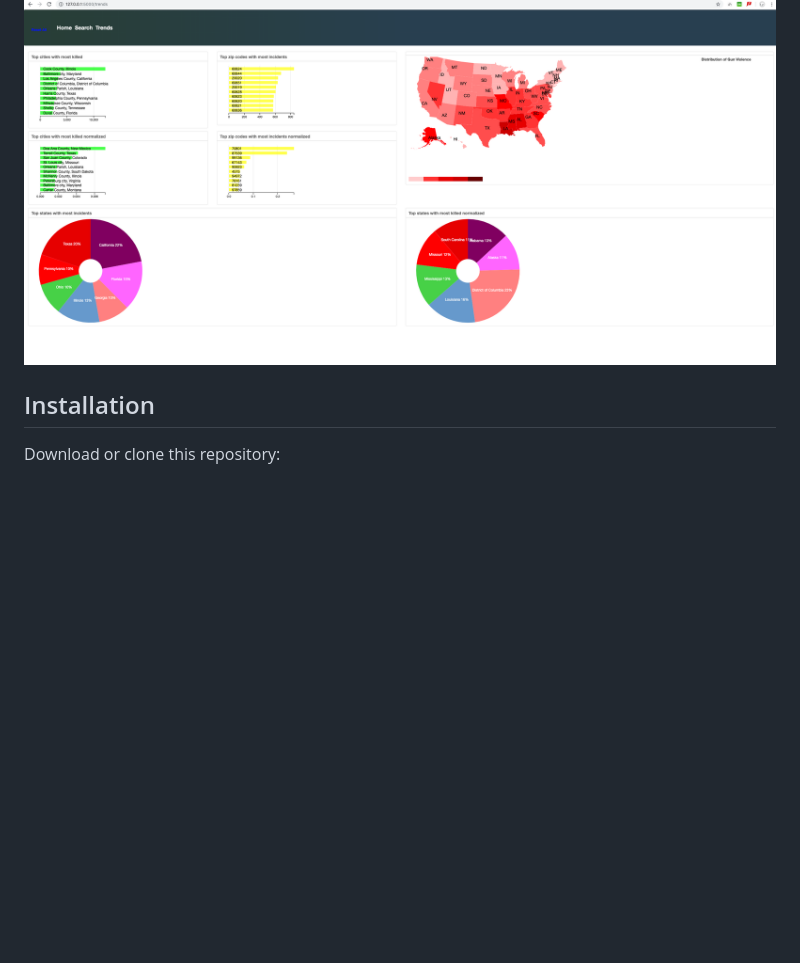
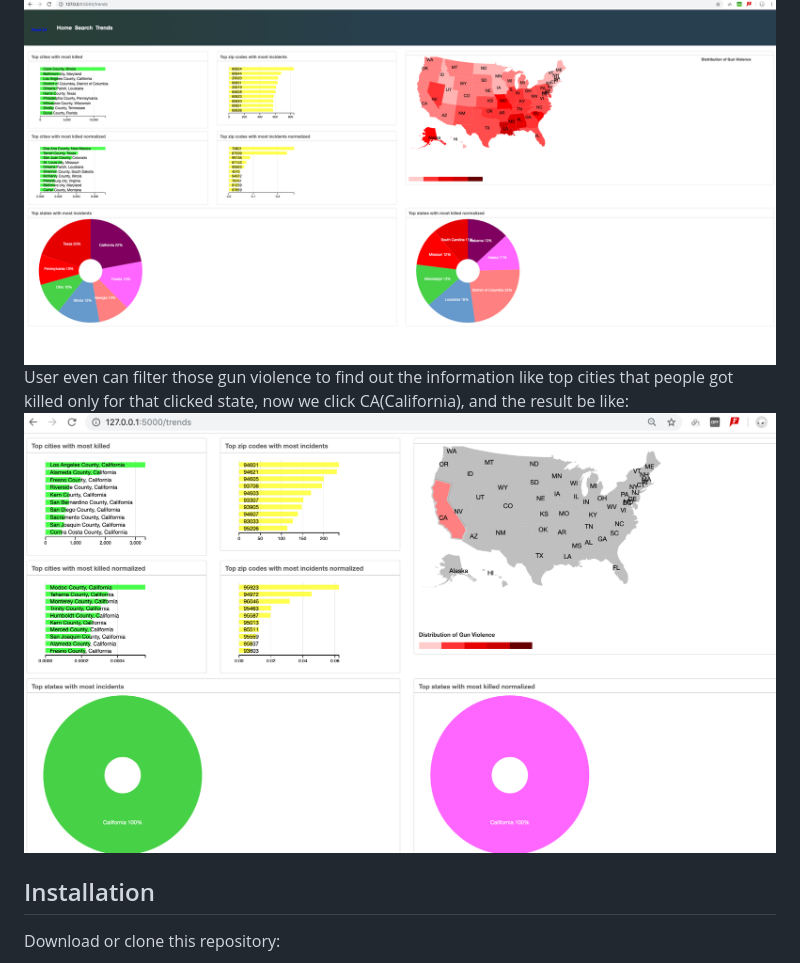
Before and after one commit to 454400098/CRIME_RATE_WEB_APP, a Markdown page: README.md, the part around the change. GitHub-like rendering; pictures changed too: trends2.png (added); blank space fills up the shorter version.

```diff
--- a/README.md
+++ b/README.md
@@ -25,7 +25,8 @@ Result after search
 ![UI3](search.png)
 General coordinated view to show trends of gun violence in USA, like Top cities that people got killed, top zip code people got killed.
 ![UI4](trends.png)
-
+User even can filter those gun violence to find out the information like top cities that people got killed only for that clicked state, now we click CA(California), and the result be like:
+![UI5](trends2.png)
 ## Installation
 
 Download or clone this repository:
```
